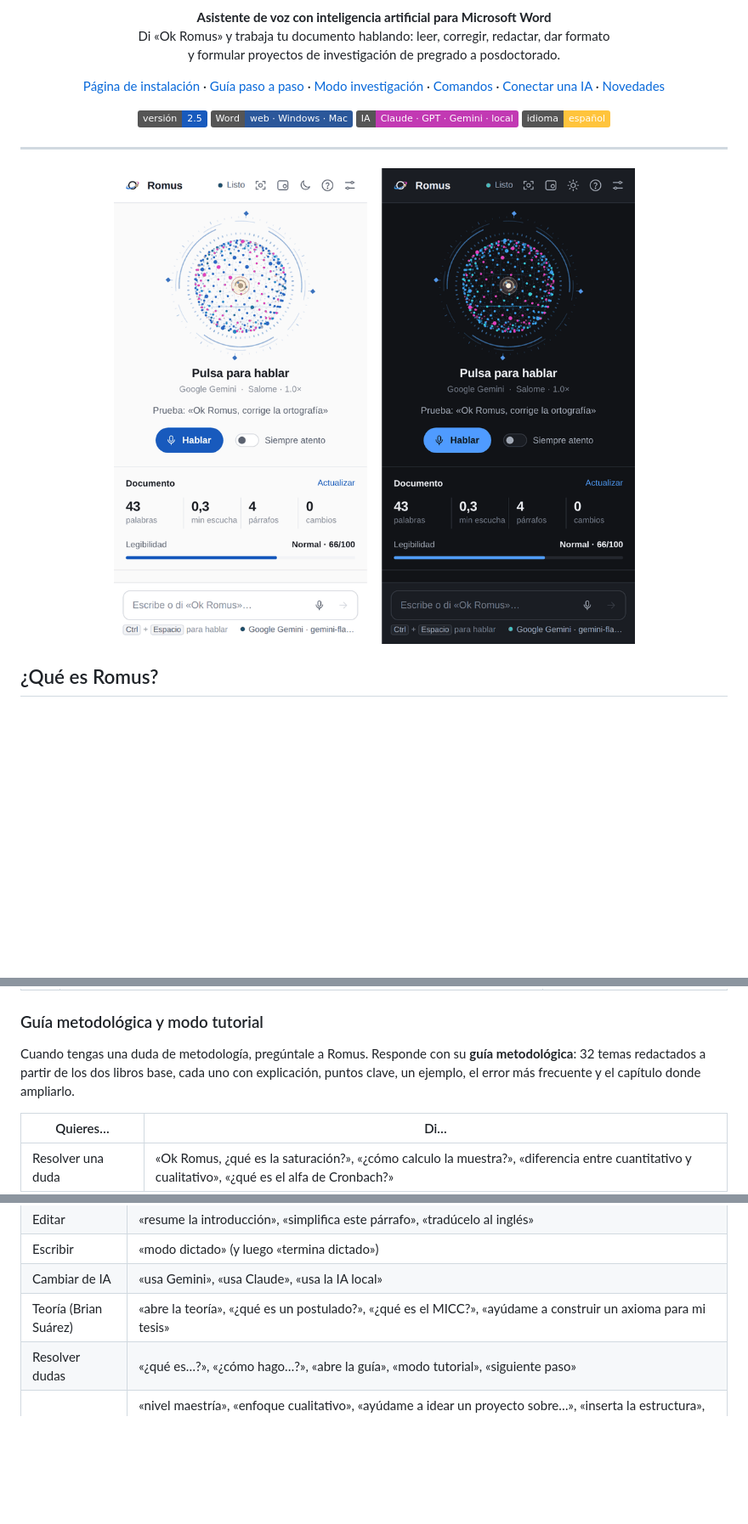
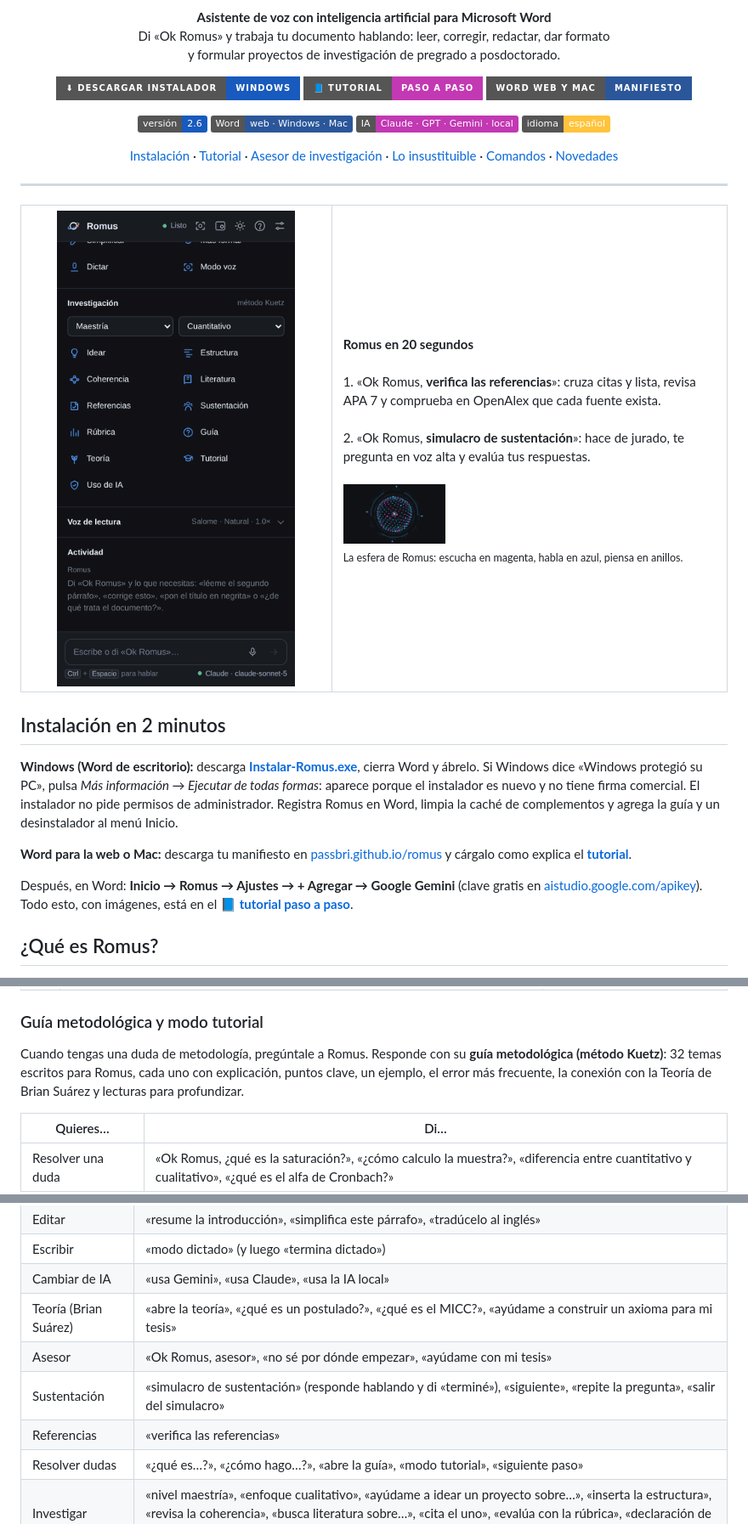
Before and after one commit to PassBri/romus, a Markdown page: README.md, 3 parts joined by grey strips. Shown at 85% size. Rendered like a GitHub page; pictures changed too: assets/gif/romus-demo.gif (added), assets/gif/romus-esfera.gif (added); badges without logos; blank space fills up the shorter version.

```diff
--- a/README.md
+++ b/README.md
@@ -7,24 +7,49 @@
 Di «Ok Romus» y trabaja tu documento hablando: leer, corregir, redactar, dar formato<br>y formular proyectos de investigación de pregrado a posdoctorado.</p>
 
 <p align="center">
-  <a href="https://passbri.github.io/romus/">Página de instalación</a> ·
-  <a href="GUIA-INSTALACION.md">Guía paso a paso</a> ·
-  <a href="#modo-investigación--método-kuetz">Modo investigación</a> ·
-  <a href="#comandos-de-voz">Comandos</a> ·
-  <a href="#conectar-una-ia">Conectar una IA</a> ·
-  <a href="#novedades">Novedades</a>
+  <a href="https://github.com/PassBri/romus/raw/main/descargas/Instalar-Romus.exe"><img src="https://img.shields.io/badge/⬇%20Descargar%20instalador-Windows-185abd?style=for-the-badge" alt="Descargar instalador para Windows"></a>
+  <a href="https://passbri.github.io/romus/tutorial.html"><img src="https://img.shields.io/badge/📘%20Tutorial-paso%20a%20paso-c239b3?style=for-the-badge" alt="Tutorial paso a paso"></a>
+  <a href="https://passbri.github.io/romus/"><img src="https://img.shields.io/badge/Word%20web%20y%20Mac-manifiesto-2b579a?style=for-the-badge" alt="Instalar en Word para la web o Mac"></a>
 </p>
 
 <p align="center">
-  <img src="https://img.shields.io/badge/versión-2.5-185abd" alt="versión 2.5">
+  <img src="https://img.shields.io/badge/versión-2.6-185abd" alt="versión 2.6">
   <img src="https://img.shields.io/badge/Word-web%20·%20Windows%20·%20Mac-2b579a" alt="Word web, Windows y Mac">
   <img src="https://img.shields.io/badge/IA-Claude%20·%20GPT%20·%20Gemini%20·%20local-c239b3" alt="IA compatible">
   <img src="https://img.shields.io/badge/idioma-español-ffc43c" alt="Español">
 </p>
 
+<p align="center">
+  <a href="#instalación-en-2-minutos">Instalación</a> ·
+  <a href="https://passbri.github.io/romus/tutorial.html">Tutorial</a> ·
+  <a href="#el-asesor-de-investigación">Asesor de investigación</a> ·
+  <a href="#lo-que-hace-a-romus-insustituible">Lo insustituible</a> ·
+  <a href="#comandos-de-voz">Comandos</a> ·
+  <a href="#novedades">Novedades</a>
+</p>
+
 ---
 
-<p align="center"><img src="assets/capturas/panel.png" width="720" alt="Panel de Romus en modo claro y oscuro"></p>
+<table>
+<tr>
+<td width="44%" align="center"><img src="assets/gif/romus-demo.gif" width="300" alt="Romus verificando referencias y haciendo un simulacro de sustentación"></td>
+<td>
+<b>Romus en 20 segundos</b><br><br>
+1. «Ok Romus, <b>verifica las referencias</b>»: cruza citas y lista, revisa APA 7 y comprueba en OpenAlex que cada fuente exista.<br><br>
+2. «Ok Romus, <b>simulacro de sustentación</b>»: hace de jurado, te pregunta en voz alta y evalúa tus respuestas.<br><br>
+<img src="assets/gif/romus-esfera.gif" width="120" alt="La esfera de Romus"><br>
+<sub>La esfera de Romus: escucha en magenta, habla en azul, piensa en anillos.</sub>
+</td>
+</tr>
+</table>
+
+## Instalación en 2 minutos
+
+**Windows (Word de escritorio):** descarga **[Instalar-Romus.exe](https://github.com/PassBri/romus/raw/main/descargas/Instalar-Romus.exe)**, cierra Word y ábrelo. Si Windows dice «Windows protegió su PC», pulsa *Más información → Ejecutar de todas formas*: aparece porque el instalador es nuevo y no tiene firma comercial. El instalador no pide permisos de administrador. Registra Romus en Word, limpia la caché de complementos y agrega la guía y un desinstalador al menú Inicio.
+
+**Word para la web o Mac:** descarga tu manifiesto en [passbri.github.io/romus](https://passbri.github.io/romus/) y cárgalo como explica el **[tutorial](https://passbri.github.io/romus/tutorial.html#instalar)**.
+
+Después, en Word: **Inicio → Romus → Ajustes → + Agregar → Google Gemini** (clave gratis en [aistudio.google.com/apikey](https://aistudio.google.com/apikey)). Todo esto, con imágenes, está en el **[📘 tutorial paso a paso](https://passbri.github.io/romus/tutorial.html)**.
 
 ## ¿Qué es Romus?
 
@@ -67,7 +122,7 @@ Romus acompaña proyectos de investigación y tesis de **pregrado, especializaci
 
 ### Guía metodológica y modo tutorial
 
-Cuando tengas una duda de metodología, pregúntale a Romus. Responde con su **guía metodológica**: 32 temas redactados a partir de los dos libros base, cada uno con explicación, puntos clave, un ejemplo, el error más frecuente y el capítulo donde ampliarlo.
+Cuando tengas una duda de metodología, pregúntale a Romus. Responde con su **guía metodológica (método Kuetz)**: 32 temas escritos para Romus, cada uno con explicación, puntos clave, un ejemplo, el error más frecuente, la conexión con la Teoría de Brian Suárez y lecturas para profundizar.
 
 | Quieres… | Di… |
 |---|---|
@@ -135,6 +190,9 @@ Con **Siempre atento** activado, empieza cada orden con «Ok Romus». Después d
 | Escribir | «modo dictado» (y luego «termina dictado») |
 | Cambiar de IA | «usa Gemini», «usa Claude», «usa la IA local» |
 | Teoría (Brian Suárez) | «abre la teoría», «¿qué es un postulado?», «¿qué es el MICC?», «ayúdame a construir un axioma para mi tesis» |
+| Asesor | «Ok Romus, asesor», «no sé por dónde empezar», «ayúdame con mi tesis» |
+| Sustentación | «simulacro de sustentación» (responde hablando y di «terminé»), «siguiente», «repite la pregunta», «salir del simulacro» |
+| Referencias | «verifica las referencias» |
 | Resolver dudas | «¿qué es…?», «¿cómo hago…?», «abre la guía», «modo tutorial», «siguiente paso» |
 | Investigar | «nivel maestría», «enfoque cualitativo», «ayúdame a idear un proyecto sobre…», «inserta la estructura», «revisa la coherencia», «busca literatura sobre…», «cita el uno», «evalúa con la rúbrica», «declaración de uso de IA» |
 | Ajustar cómo habla | «habla más formal», «sé breve», «a partir de ahora trátame de usted» |
```
Also changed, not shown: other parts of README.md (+42 -2 lines), assets/capturas/asesor.png (added), assets/capturas/sustentacion-referencias.png (added), assets/capturas/teoria.png (added), 10 other files.
